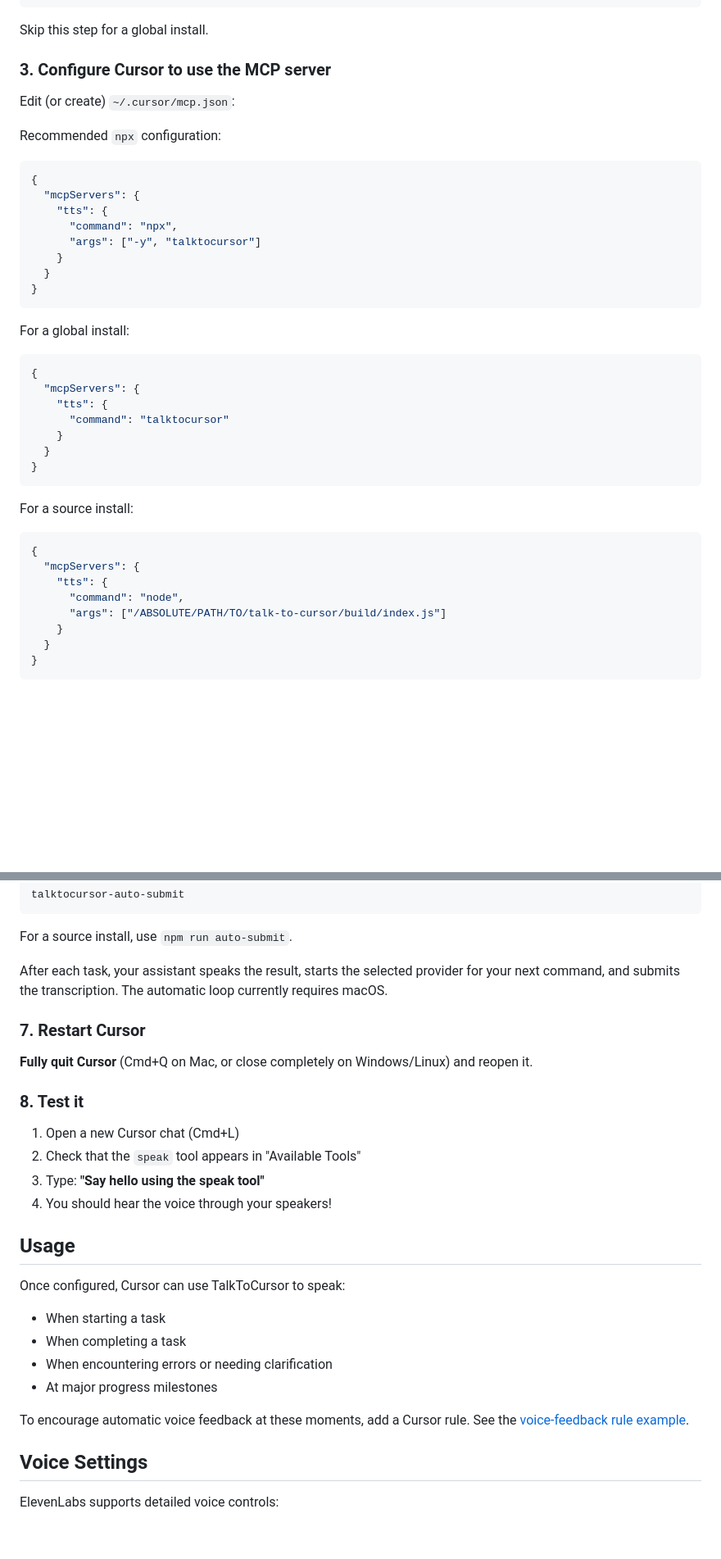
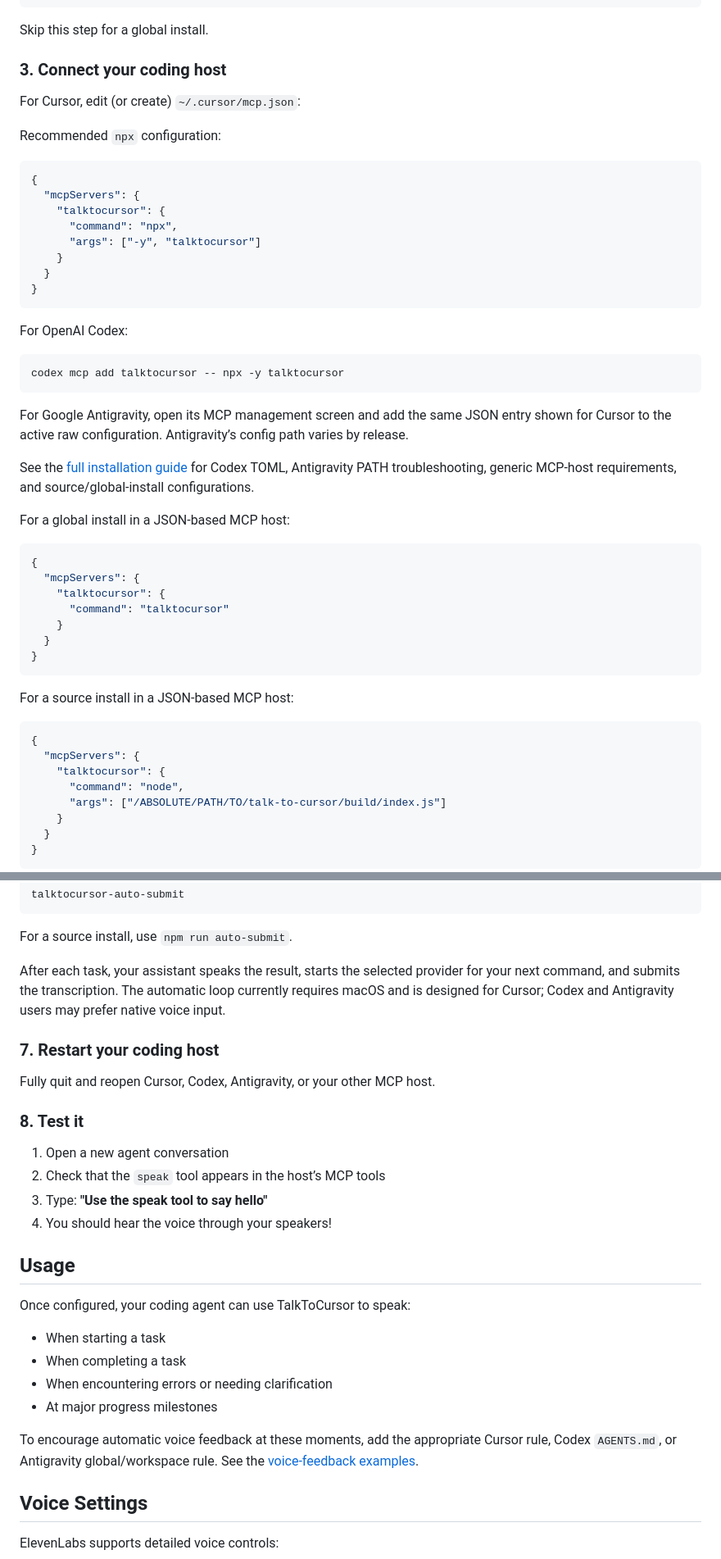
Before and after one commit to MindSyncTech/talk-to-cursor, a Markdown page: README.md, 2 parts joined by grey strips. Shown at 82% size. Rendered like a GitHub page; blank space fills up the shorter version.

Commit message:
Document multi-host voice integrations
Explain how Codex, Antigravity, and other compatible MCP hosts can use the shared TalkToCursor package without overstating dictation support.

````diff
--- a/README.md
+++ b/README.md
@@ -55,16 +66,16 @@ npm run build
 
 Skip this step for a global install.
 
-### 3. Configure Cursor to use the MCP server
+### 3. Connect your coding host
 
-Edit (or create) `~/.cursor/mcp.json`:
+For Cursor, edit (or create) `~/.cursor/mcp.json`:
 
 Recommended `npx` configuration:
 
 ```json
 {
   "mcpServers": {
-    "tts": {
+    "talktocursor": {
       "command": "npx",
       "args": ["-y", "talktocursor"]
     }
@@ -72,24 +83,34 @@ Recommended `npx` configuration:
 }
 ```
 
-For a global install:
+For OpenAI Codex:
+
+```bash
+codex mcp add talktocursor -- npx -y talktocursor
+```
+
+For Google Antigravity, open its MCP management screen and add the same JSON entry shown for Cursor to the active raw configuration. Antigravity’s config path varies by release.
+
+See the [full installation guide](INSTALL.md#choose-your-coding-host) for Codex TOML, Antigravity PATH troubleshooting, generic MCP-host requirements, and source/global-install configurations.
+
+For a global install in a JSON-based MCP host:
 
 ```json
 {
   "mcpServers": {
-    "tts": {
+    "talktocursor": {
       "command": "talktocursor"
     }
   }
 }
 ```
 
-For a source install:
+For a source install in a JSON-based MCP host:
 
 ```json
 {
   "mcpServers": {
-    "tts": {
+    "talktocursor": {
       "command": "node",
       "args": ["/ABSOLUTE/PATH/TO/talk-to-cursor/build/index.js"]
     }
@@ -145,28 +166,28 @@ talktocursor-auto-submit
 
 For a source install, use `npm run auto-submit`.
 
-After each task, your assistant speaks the result, starts the selected provider for your next command, and submits the transcription. The automatic loop currently requires macOS.
+After each task, your assistant speaks the result, starts the selected provider for your next command, and submits the transcription. The automatic loop currently requires macOS and is designed for Cursor; Codex and Antigravity users may prefer native voice input.
 
-### 7. Restart Cursor
+### 7. Restart your coding host
 
-**Fully quit Cursor** (Cmd+Q on Mac, or close completely on Windows/Linux) and reopen it.
+Fully quit and reopen Cursor, Codex, Antigravity, or your other MCP host.
 
 ### 8. Test it
 
-1. Open a new Cursor chat (Cmd+L)
-2. Check that the `speak` tool appears in "Available Tools"
-3. Type: **"Say hello using the speak tool"**
+1. Open a new agent conversation
+2. Check that the `speak` tool appears in the host’s MCP tools
+3. Type: **"Use the speak tool to say hello"**
 4. You should hear the voice through your speakers!
 
 ## Usage
 
-Once configured, Cursor can use TalkToCursor to speak:
+Once configured, your coding agent can use TalkToCursor to speak:
 - When starting a task
 - When completing a task
 - When encountering errors or needing clarification
 - At major progress milestones
 
-To encourage automatic voice feedback at these moments, add a Cursor rule. See the [voice-feedback rule example](INSTALL.md#optional-voice-feedback-rule).
+To encourage automatic voice feedback at these moments, add the appropriate Cursor rule, Codex `AGENTS.md`, or Antigravity global/workspace rule. See the [voice-feedback examples](INSTALL.md#optional-voice-feedback-instructions).
 
 ## Voice Settings
 
````
Also changed, not shown: other parts of README.md (+24 -10 lines), INSTALL.md (+124 -35 lines), SETUP.md (+24 -11 lines).
